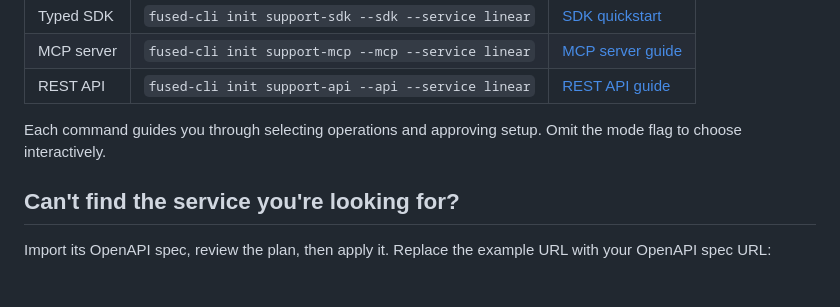
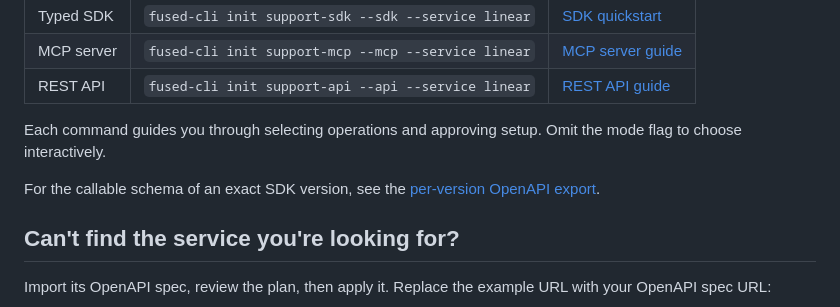
Before and after one commit to Usefused/engine, a Markdown page: README.md, the part around the change. Drawn GitHub-style; blank space fills up the shorter version.

Commit message:
docs(engine): restore per-version OpenAPI export link

```diff
--- a/README.md
+++ b/README.md
@@ -75,6 +75,9 @@ a generated package. The examples below use Linear:
 Each command guides you through selecting operations and approving setup.
 Omit the mode flag to choose interactively.
 
+For the callable schema of an exact SDK version, see the
+[per-version OpenAPI export](docs/app-execution-rest.md#export-an-openapi-document).
+
 ## Can't find the service you're looking for?
 
 Import its OpenAPI spec, review the plan, then apply it.
```
